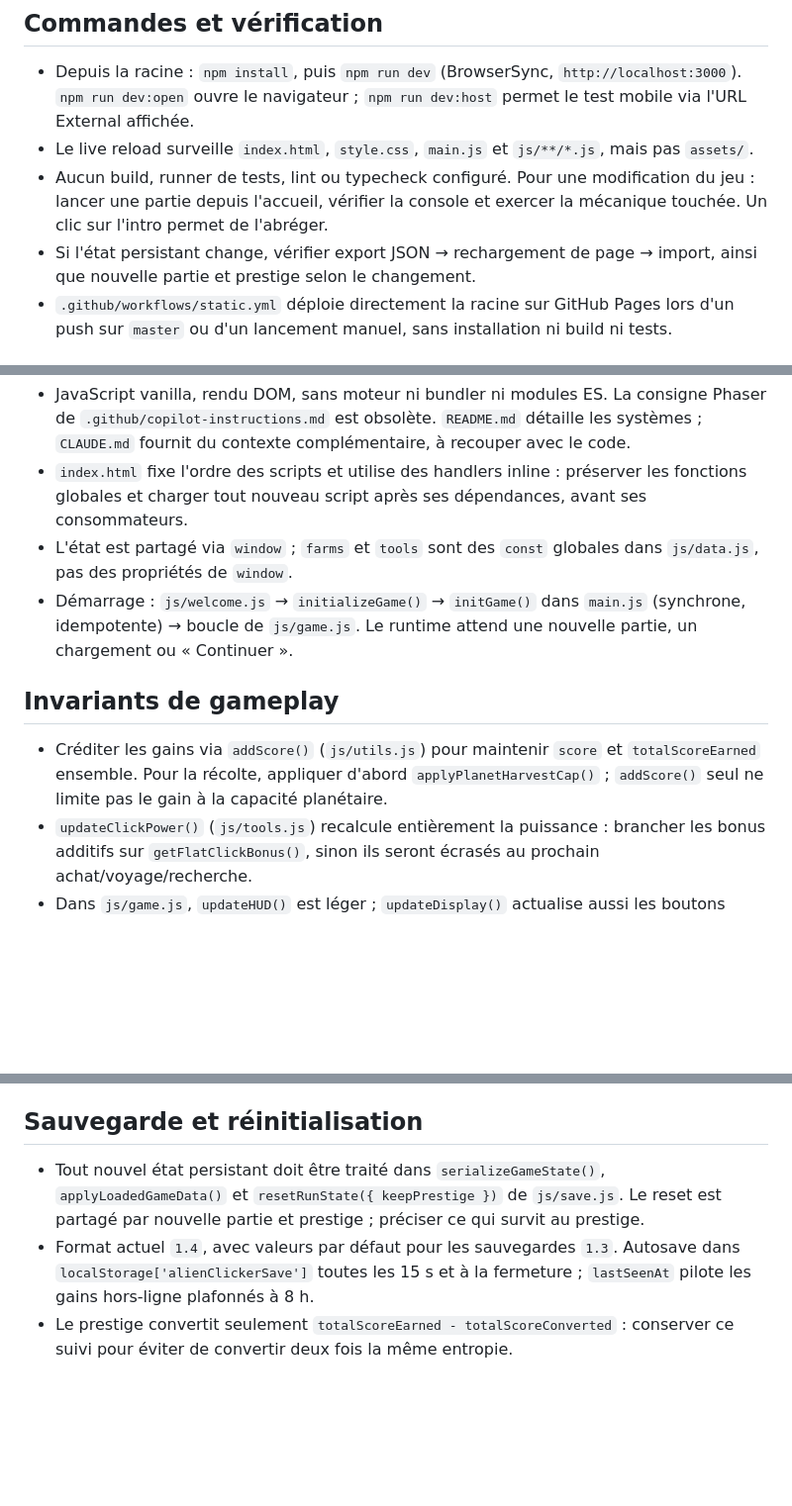
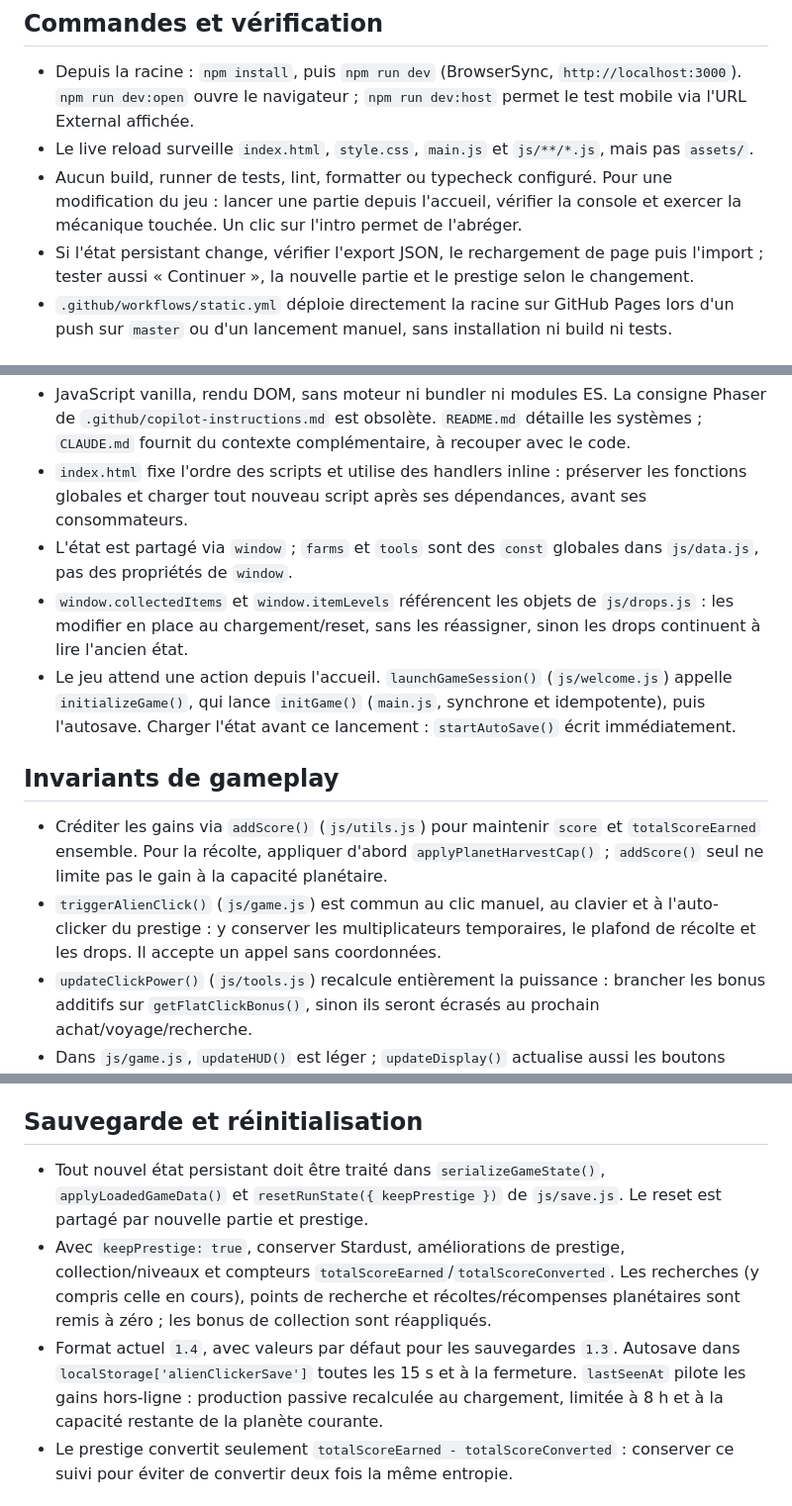
Before and after one commit to wesdig-code/alien-clicker, a Markdown page: AGENTS.md, 3 parts joined by grey strips. Shown at 99% size. Rendered like a GitHub page; blank space fills up the shorter version.

Commit message:
:art: précise les pièges du runtime dans AGENTS.md

```diff
--- a/AGENTS.md
+++ b/AGENTS.md
@@ -4,8 +4,8 @@
 
 - Depuis la racine : `npm install`, puis `npm run dev` (BrowserSync, `http://localhost:3000`). `npm run dev:open` ouvre le navigateur ; `npm run dev:host` permet le test mobile via l'URL External affichée.
 - Le live reload surveille `index.html`, `style.css`, `main.js` et `js/**/*.js`, mais pas `assets/`.
-- Aucun build, runner de tests, lint ou typecheck configuré. Pour une modification du jeu : lancer une partie depuis l'accueil, vérifier la console et exercer la mécanique touchée. Un clic sur l'intro permet de l'abréger.
-- Si l'état persistant change, vérifier export JSON → rechargement de page → import, ainsi que nouvelle partie et prestige selon le changement.
+- Aucun build, runner de tests, lint, formatter ou typecheck configuré. Pour une modification du jeu : lancer une partie depuis l'accueil, vérifier la console et exercer la mécanique touchée. Un clic sur l'intro permet de l'abréger.
+- Si l'état persistant change, vérifier l'export JSON, le rechargement de page puis l'import ; tester aussi « Continuer », la nouvelle partie et le prestige selon le changement.
 - `.github/workflows/static.yml` déploie directement la racine sur GitHub Pages lors d'un push sur `master` ou d'un lancement manuel, sans installation ni build ni tests.
 
 ## Architecture réelle
@@ -13,11 +13,13 @@
 - JavaScript vanilla, rendu DOM, sans moteur ni bundler ni modules ES. La consigne Phaser de `.github/copilot-instructions.md` est obsolète. `README.md` détaille les systèmes ; `CLAUDE.md` fournit du contexte complémentaire, à recouper avec le code.
 - `index.html` fixe l'ordre des scripts et utilise des handlers inline : préserver les fonctions globales et charger tout nouveau script après ses dépendances, avant ses consommateurs.
 - L'état est partagé via `window` ; `farms` et `tools` sont des `const` globales dans `js/data.js`, pas des propriétés de `window`.
-- Démarrage : `js/welcome.js` → `initializeGame()` → `initGame()` dans `main.js` (synchrone, idempotente) → boucle de `js/game.js`. Le runtime attend une nouvelle partie, un chargement ou « Continuer ».
+- `window.collectedItems` et `window.itemLevels` référencent les objets de `js/drops.js` : les modifier en place au chargement/reset, sans les réassigner, sinon les drops continuent à lire l'ancien état.
+- Le jeu attend une action depuis l'accueil. `launchGameSession()` (`js/welcome.js`) appelle `initializeGame()`, qui lance `initGame()` (`main.js`, synchrone et idempotente), puis l'autosave. Charger l'état avant ce lancement : `startAutoSave()` écrit immédiatement.
 
 ## Invariants de gameplay
 
 - Créditer les gains via `addScore()` (`js/utils.js`) pour maintenir `score` et `totalScoreEarned` ensemble. Pour la récolte, appliquer d'abord `applyPlanetHarvestCap()` ; `addScore()` seul ne limite pas le gain à la capacité planétaire.
+- `triggerAlienClick()` (`js/game.js`) est commun au clic manuel, au clavier et à l'auto-clicker du prestige : y conserver les multiplicateurs temporaires, le plafond de récolte et les drops. Il accepte un appel sans coordonnées.
 - `updateClickPower()` (`js/tools.js`) recalcule entièrement la puissance : brancher les bonus additifs sur `getFlatClickBonus()`, sinon ils seront écrasés au prochain achat/voyage/recherche.
 - Dans `js/game.js`, `updateHUD()` est léger ; `updateDisplay()` actualise aussi les boutons d'achat et reconstruit la carte seulement si son onglet est actif. Garder `refreshShop()` événementiel et conserver cette garde sur la carte.
 - La production passive utilise le temps réellement écoulé (`Date.now()`, plafond de 60 s par tick), pas un gain fixe par intervalle : préserver ce comportement pour les onglets en arrière-plan.
@@ -25,8 +27,9 @@
 
 ## Sauvegarde et réinitialisation
 
-- Tout nouvel état persistant doit être traité dans `serializeGameState()`, `applyLoadedGameData()` et `resetRunState({ keepPrestige })` de `js/save.js`. Le reset est partagé par nouvelle partie et prestige ; préciser ce qui survit au prestige.
-- Format actuel `1.4`, avec valeurs par défaut pour les sauvegardes `1.3`. Autosave dans `localStorage['alienClickerSave']` toutes les 15 s et à la fermeture ; `lastSeenAt` pilote les gains hors-ligne plafonnés à 8 h.
+- Tout nouvel état persistant doit être traité dans `serializeGameState()`, `applyLoadedGameData()` et `resetRunState({ keepPrestige })` de `js/save.js`. Le reset est partagé par nouvelle partie et prestige.
+- Avec `keepPrestige: true`, conserver Stardust, améliorations de prestige, collection/niveaux et compteurs `totalScoreEarned`/`totalScoreConverted`. Les recherches (y compris celle en cours), points de recherche et récoltes/récompenses planétaires sont remis à zéro ; les bonus de collection sont réappliqués.
+- Format actuel `1.4`, avec valeurs par défaut pour les sauvegardes `1.3`. Autosave dans `localStorage['alienClickerSave']` toutes les 15 s et à la fermeture. `lastSeenAt` pilote les gains hors-ligne : production passive recalculée au chargement, limitée à 8 h et à la capacité restante de la planète courante.
 - Le prestige convertit seulement `totalScoreEarned - totalScoreConverted` : conserver ce suivi pour éviter de convertir deux fois la même entropie.
 
 ## Conventions du dépôt
```
